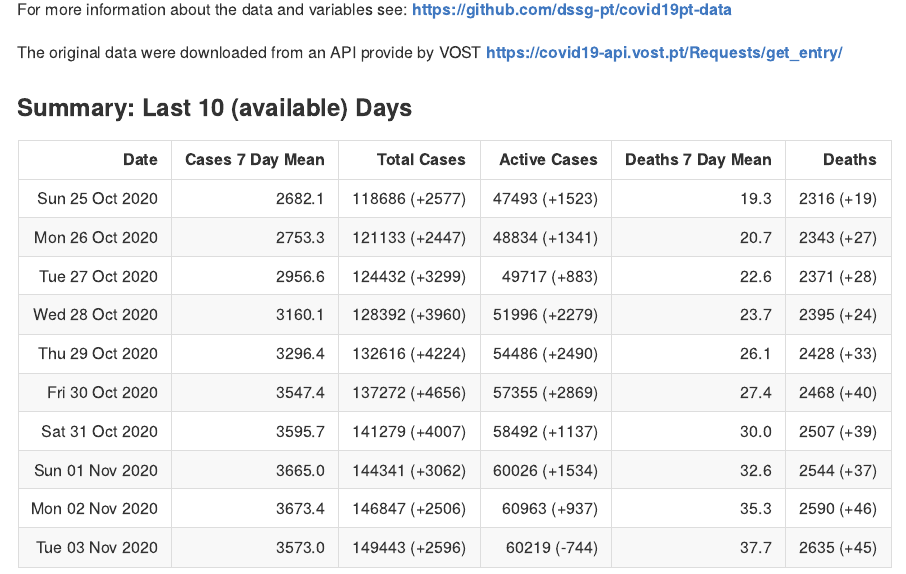
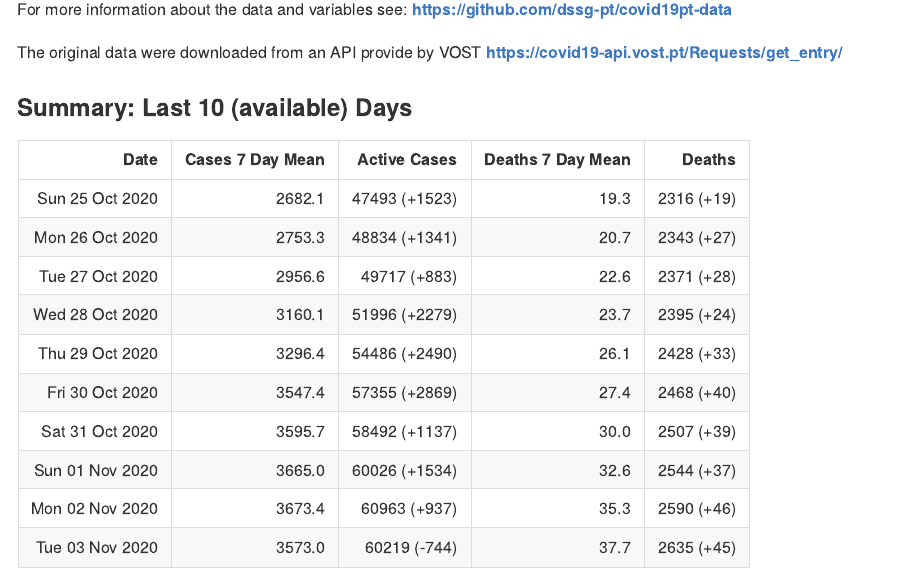
Before and after one commit to CEAUL/Dados_COVID-19_PT, an R Markdown document (README.Rmd): the page in a window 1100 px wide, from 770 px down. The pictures show the output file README.md that the author committed with the source, drawn offline in the style of GitHub; long lines of code are wrapped; badge pictures from the web are left out.

Commit message:
Update to first summary table - remove total cases column

````diff
--- a/README.Rmd
+++ b/README.Rmd
@@ -59,7 +59,7 @@ library(knitr)
 suppressPackageStartupMessages(library(here)) # library(here)
 rDat <- fread(here("data", "covid19pt_DSSG_Orig.csv"))
 
-useVars <- c("Date", "Cases_7_Day_Mean", "Cases", "Active",  "Deaths_7_Day_Mean", "Deaths")
+useVars <- c("Date", "Cases_7_Day_Mean", "Active",  "Deaths_7_Day_Mean", "Deaths")
 cvwd <- rDat[, `:=`(data2 = as.Date(data, format = "%d-%m-%Y"),
                             ativos = as.numeric(ativos))][
       order(data2)][
@@ -80,7 +80,7 @@ cvwd[, tail(.SD, 10)][
     , ..useVars]  %>%
   kable(align = c("rrrrrr"),
         table.attr ="class=\"striped\"",
-        col.names = c("Date", "Cases 7 Day Mean", "Total Cases", "Active Cases",  "Deaths 7 Day Mean", "Deaths"),
+        col.names = c("Date", "Cases 7 Day Mean", "Active Cases",  "Deaths 7 Day Mean", "Deaths"),
         caption = "Change from previous day in brackets.")
 ```
 
````
Also changed, not shown: README.md, README_figs/README-casesbyAgeSex-1.png, README_figs/README-casesbyRegion-1.png, README_figs/README-deathsbySex-1.png, README_figs/README-plotNewCases-1.png.
